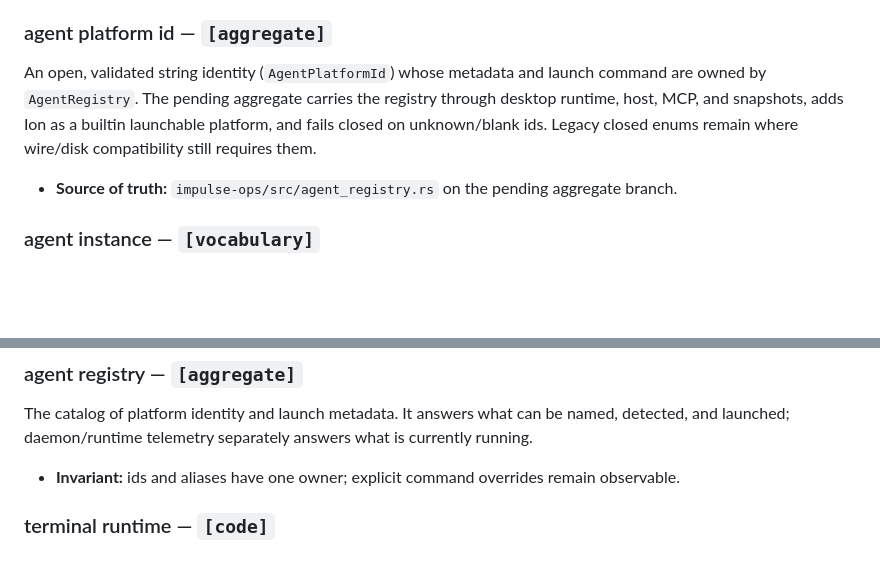
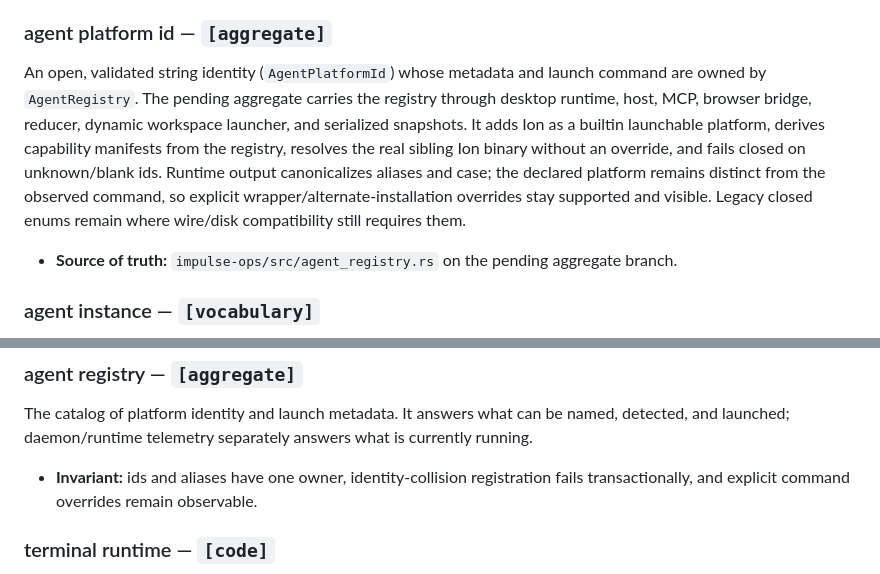
Before and after one commit to Jimthetaxguy/IMPULSE-rs, a Markdown page: CONTEXT.md, 2 parts joined by grey strips. Rendered like a GitHub page; blank space fills up the shorter version.

Commit message:
docs(agent): record registry identity contracts

```diff
--- a/CONTEXT.md
+++ b/CONTEXT.md
@@ -50,8 +50,12 @@ Claude Code or Codex); Ion is a native direct-provider/tool-loop runtime.
 ### agent platform id — `[aggregate]`
 An open, validated string identity (`AgentPlatformId`) whose metadata and launch command are owned
 by `AgentRegistry`. The pending aggregate carries the registry through desktop runtime, host, MCP,
-and snapshots, adds Ion as a builtin launchable platform, and fails closed on unknown/blank ids.
-Legacy closed enums remain where wire/disk compatibility still requires them.
+browser bridge, reducer, dynamic workspace launcher, and serialized snapshots. It adds Ion as a
+builtin launchable platform, derives capability manifests from the registry, resolves the real
+sibling Ion binary without an override, and fails closed on unknown/blank ids. Runtime output
+canonicalizes aliases and case; the declared platform remains distinct from the observed command,
+so explicit wrapper/alternate-installation overrides stay supported and visible. Legacy closed
+enums remain where wire/disk compatibility still requires them.
 - **Source of truth:** `impulse-ops/src/agent_registry.rs` on the pending aggregate branch.
 
 ### agent instance — `[vocabulary]`
@@ -112,7 +116,8 @@ the cached agent or losing history.
 ### agent registry — `[aggregate]`
 The catalog of platform identity and launch metadata. It answers what can be named, detected, and
 launched; daemon/runtime telemetry separately answers what is currently running.
-- **Invariant:** ids and aliases have one owner; explicit command overrides remain observable.
+- **Invariant:** ids and aliases have one owner, identity-collision registration fails
+  transactionally, and explicit command overrides remain observable.
 
 ### terminal runtime — `[code]`
 The PTY/process lifecycle boundary for spawn, input, resize, focus, exit, and cleanup. Terminal
```
Also changed, not shown: docs/spec/TEST-TRACEABILITY.md (+1 -1 lines).
